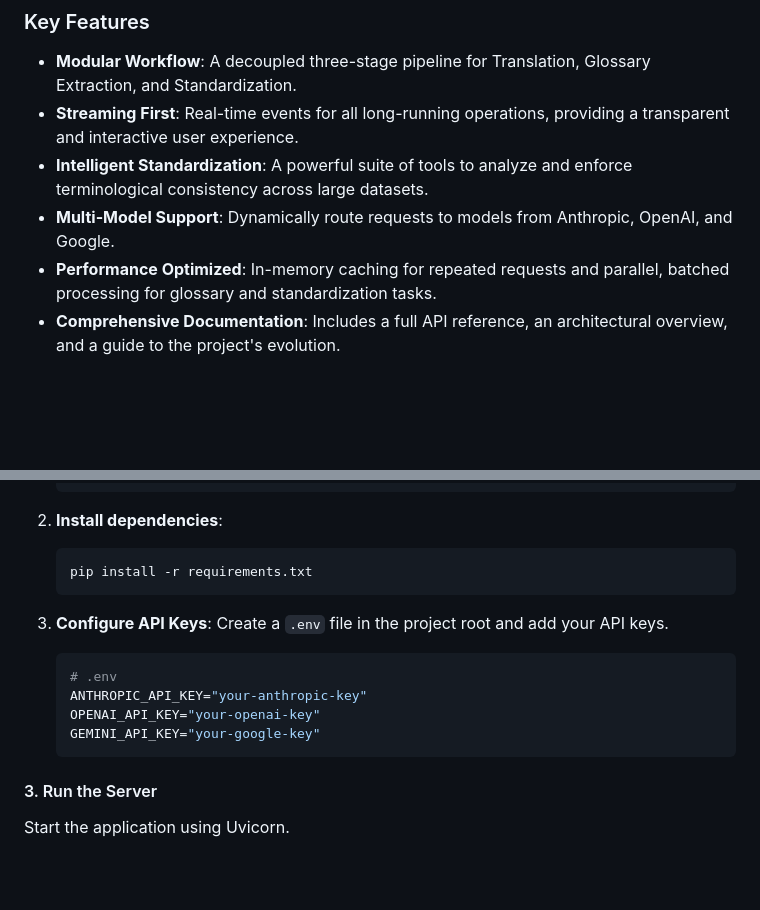
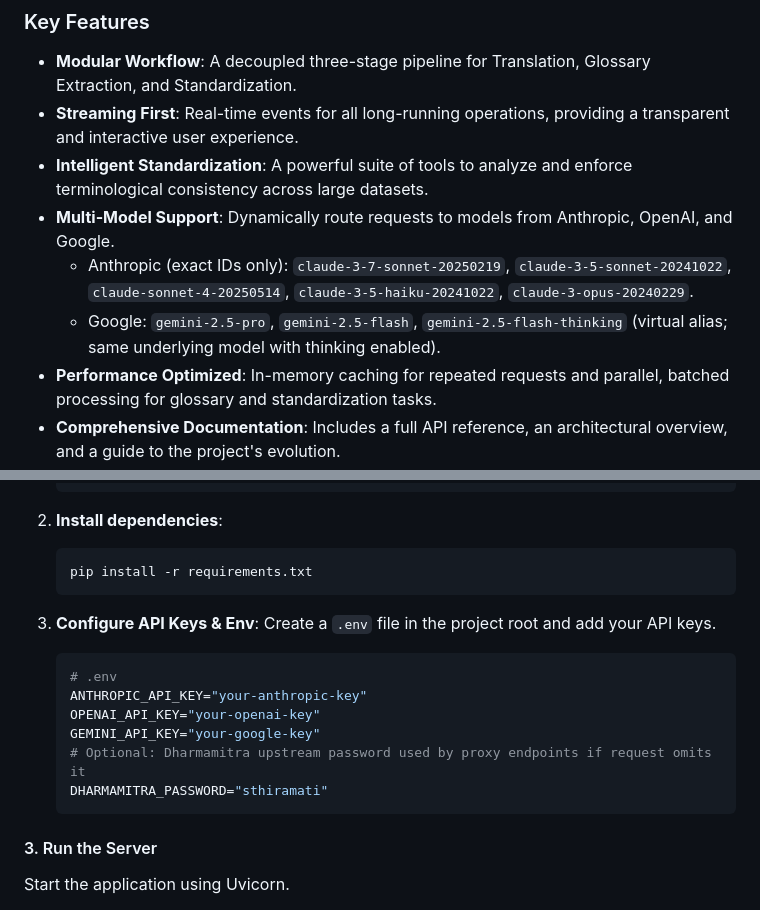
Before and after one commit to OpenPecha/langraph-api, a Markdown page: README.md, 2 parts joined by grey strips. Rendered like a GitHub page; blank space fills up the shorter version.

````diff
--- a/README.md
+++ b/README.md
@@ -14,6 +14,8 @@ A sophisticated, multi-stage API for translating, analyzing, and standardizing T
 -   **Streaming First**: Real-time events for all long-running operations, providing a transparent and interactive user experience.
 -   **Intelligent Standardization**: A powerful suite of tools to analyze and enforce terminological consistency across large datasets.
 -   **Multi-Model Support**: Dynamically route requests to models from Anthropic, OpenAI, and Google.
+    - Anthropic (exact IDs only): `claude-3-7-sonnet-20250219`, `claude-3-5-sonnet-20241022`, `claude-sonnet-4-20250514`, `claude-3-5-haiku-20241022`, `claude-3-opus-20240229`.
+    - Google: `gemini-2.5-pro`, `gemini-2.5-flash`, `gemini-2.5-flash-thinking` (virtual alias; same underlying model with thinking enabled).
 -   **Performance Optimized**: In-memory caching for repeated requests and parallel, batched processing for glossary and standardization tasks.
 -   **Comprehensive Documentation**: Includes a full API reference, an architectural overview, and a guide to the project's evolution.
 
@@ -72,13 +74,15 @@ For a deep dive into the architecture, the key technical decisions, and the proj
     pip install -r requirements.txt
     ```
 
-3.  **Configure API Keys**:
+3.  **Configure API Keys & Env**:
     Create a `.env` file in the project root and add your API keys.
     ```env
     # .env
     ANTHROPIC_API_KEY="your-anthropic-key"
     OPENAI_API_KEY="your-openai-key"
     GEMINI_API_KEY="your-google-key"
+    # Optional: Dharmamitra upstream password used by proxy endpoints if request omits it
+    DHARMAMITRA_PASSWORD="sthiramati"
     ```
 
 #### 3. Run the Server
````
Also changed, not shown: other parts of README.md (+53 -0 lines).
